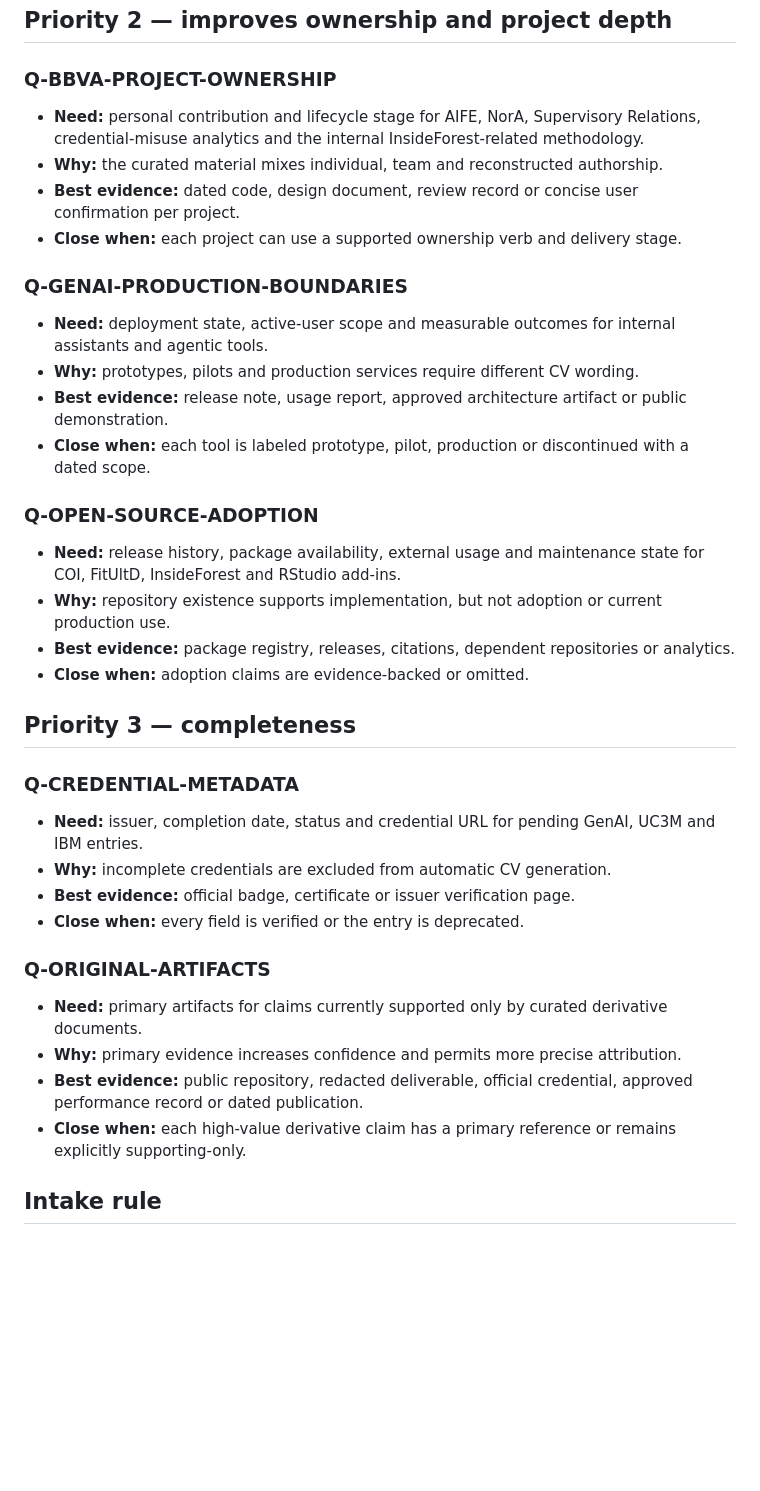
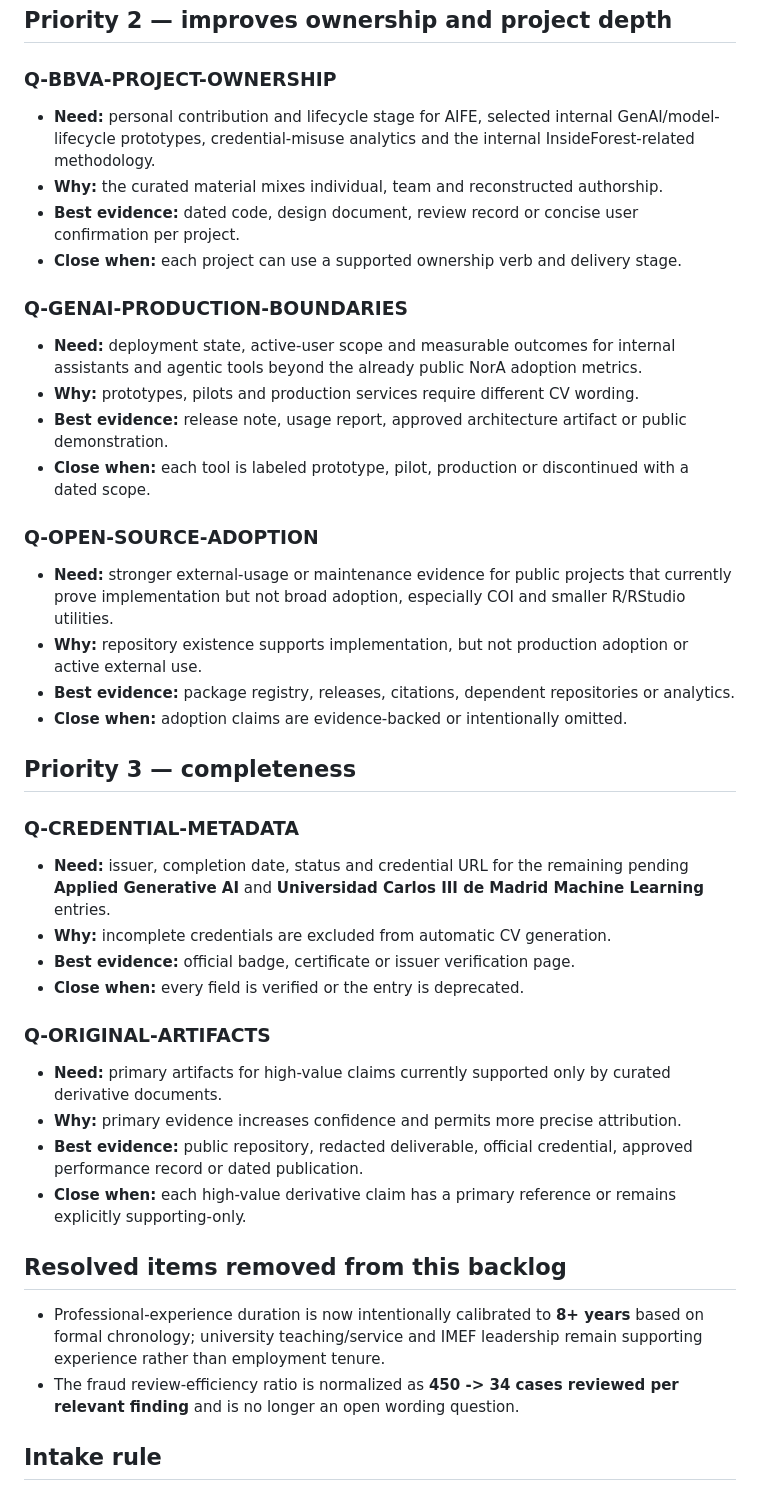
Before and after one commit to jcval94/CV_fit, a Markdown page: experience/_meta/open_questions.md, the part around one of its changes. GitHub-like rendering; blank space fills up the shorter version.

Commit message:
Refresh unresolved evidence backlog

```diff
--- a/experience/_meta/open_questions.md
+++ b/experience/_meta/open_questions.md
@@ -53,41 +46,46 @@ This backlog turns uncertainty into explicit collection work. An open item does
 
 ### Q-BBVA-PROJECT-OWNERSHIP
 
-- **Need:** personal contribution and lifecycle stage for AIFE, NorA, Supervisory Relations, credential-misuse analytics and the internal InsideForest-related methodology.
+- **Need:** personal contribution and lifecycle stage for AIFE, selected internal GenAI/model-lifecycle prototypes, credential-misuse analytics and the internal InsideForest-related methodology.
 - **Why:** the curated material mixes individual, team and reconstructed authorship.
 - **Best evidence:** dated code, design document, review record or concise user confirmation per project.
 - **Close when:** each project can use a supported ownership verb and delivery stage.
 
 ### Q-GENAI-PRODUCTION-BOUNDARIES
 
-- **Need:** deployment state, active-user scope and measurable outcomes for internal assistants and agentic tools.
+- **Need:** deployment state, active-user scope and measurable outcomes for internal assistants and agentic tools beyond the already public NorA adoption metrics.
 - **Why:** prototypes, pilots and production services require different CV wording.
 - **Best evidence:** release note, usage report, approved architecture artifact or public demonstration.
 - **Close when:** each tool is labeled prototype, pilot, production or discontinued with a dated scope.
 
 ### Q-OPEN-SOURCE-ADOPTION
 
-- **Need:** release history, package availability, external usage and maintenance state for COI, FitUltD, InsideForest and RStudio add-ins.
-- **Why:** repository existence supports implementation, but not adoption or current production use.
+- **Need:** stronger external-usage or maintenance evidence for public projects that currently prove implementation but not broad adoption, especially COI and smaller R/RStudio utilities.
+- **Why:** repository existence supports implementation, but not production adoption or active external use.
 - **Best evidence:** package registry, releases, citations, dependent repositories or analytics.
-- **Close when:** adoption claims are evidence-backed or omitted.
+- **Close when:** adoption claims are evidence-backed or intentionally omitted.
 
 ## Priority 3 — completeness
 
 ### Q-CREDENTIAL-METADATA
 
-- **Need:** issuer, completion date, status and credential URL for pending GenAI, UC3M and IBM entries.
+- **Need:** issuer, completion date, status and credential URL for the remaining pending **Applied Generative AI** and **Universidad Carlos III de Madrid Machine Learning** entries.
 - **Why:** incomplete credentials are excluded from automatic CV generation.
 - **Best evidence:** official badge, certificate or issuer verification page.
 - **Close when:** every field is verified or the entry is deprecated.
 
 ### Q-ORIGINAL-ARTIFACTS
 
-- **Need:** primary artifacts for claims currently supported only by curated derivative documents.
+- **Need:** primary artifacts for high-value claims currently supported only by curated derivative documents.
 - **Why:** primary evidence increases confidence and permits more precise attribution.
 - **Best evidence:** public repository, redacted deliverable, official credential, approved performance record or dated publication.
 - **Close when:** each high-value derivative claim has a primary reference or remains explicitly supporting-only.
 
+## Resolved items removed from this backlog
+
+- Professional-experience duration is now intentionally calibrated to **8+ years** based on formal chronology; university teaching/service and IMEF leadership remain supporting experience rather than employment tenure.
+- The fraud review-efficiency ratio is normalized as **450 -> 34 cases reviewed per relevant finding** and is no longer an open wording question.
+
 ## Intake rule
 
 New material should close or refine an existing question whenever possible. If it introduces a new claim, register the source first, record conflicts before selecting a value and route the result to the canonical file defined by the data contract.
```
Also changed, not shown: other parts of experience/_meta/open_questions.md (+2 -9 lines).
